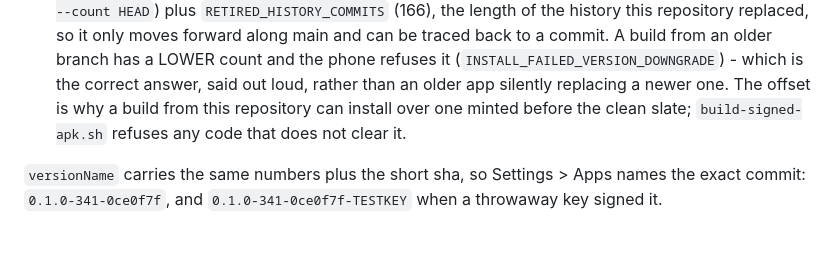
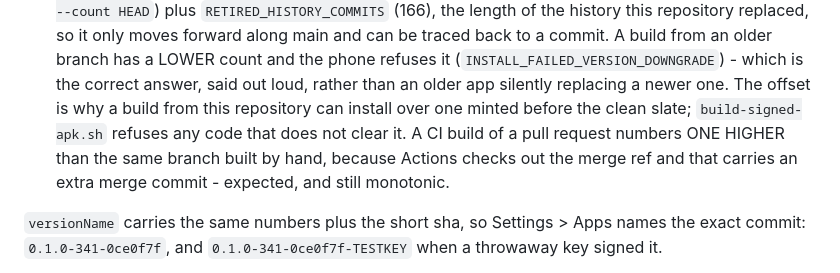
Before and after one commit to quadseven/zippie, a Markdown page: companion-android/README.md, the part around the change. GitHub-like rendering; blank space fills up the shorter version.

Commit message:
Correct two counts: main is 28 commits, and CI builds the merge ref
The PR body and the state-of-play line both said 193/27, written before
#47 landed. Live proof from this PR's own run: the APK's badging reads
back versionCode 196, which is the merge ref (30 commits) plus 166.

Claude-Session: https://claude.ai/code/session_01Qy1o8f99JHcpLQiYTq6v2s

```diff
--- a/companion-android/README.md
+++ b/companion-android/README.md
@@ -358,7 +358,10 @@ Android decides an upgrade on two facts, and both are handled here:
   (`INSTALL_FAILED_VERSION_DOWNGRADE`) - which is the correct answer, said out
   loud, rather than an older app silently replacing a newer one. The offset is
   why a build from this repository can install over one minted before the clean
-  slate; `build-signed-apk.sh` refuses any code that does not clear it.
+  slate; `build-signed-apk.sh` refuses any code that does not clear it. A CI
+  build of a pull request numbers ONE HIGHER than the same branch built by
+  hand, because Actions checks out the merge ref and that carries an extra
+  merge commit - expected, and still monotonic.
 
 `versionName` carries the same numbers plus the short sha, so
 Settings > Apps names the exact commit: `0.1.0-341-0ce0f7f`, and
```
Also changed, not shown: docs/state-of-play.md (+1 -1 lines).
